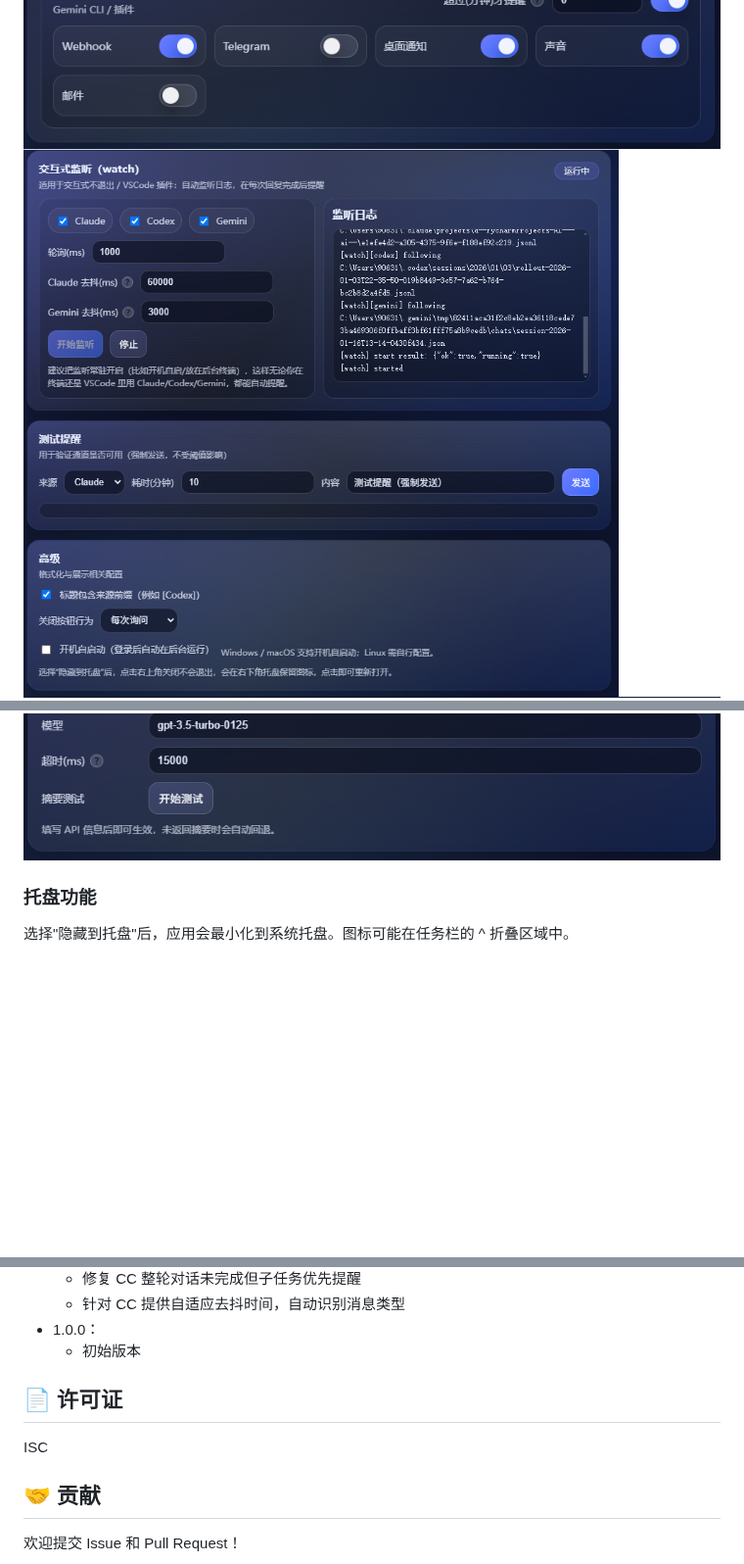
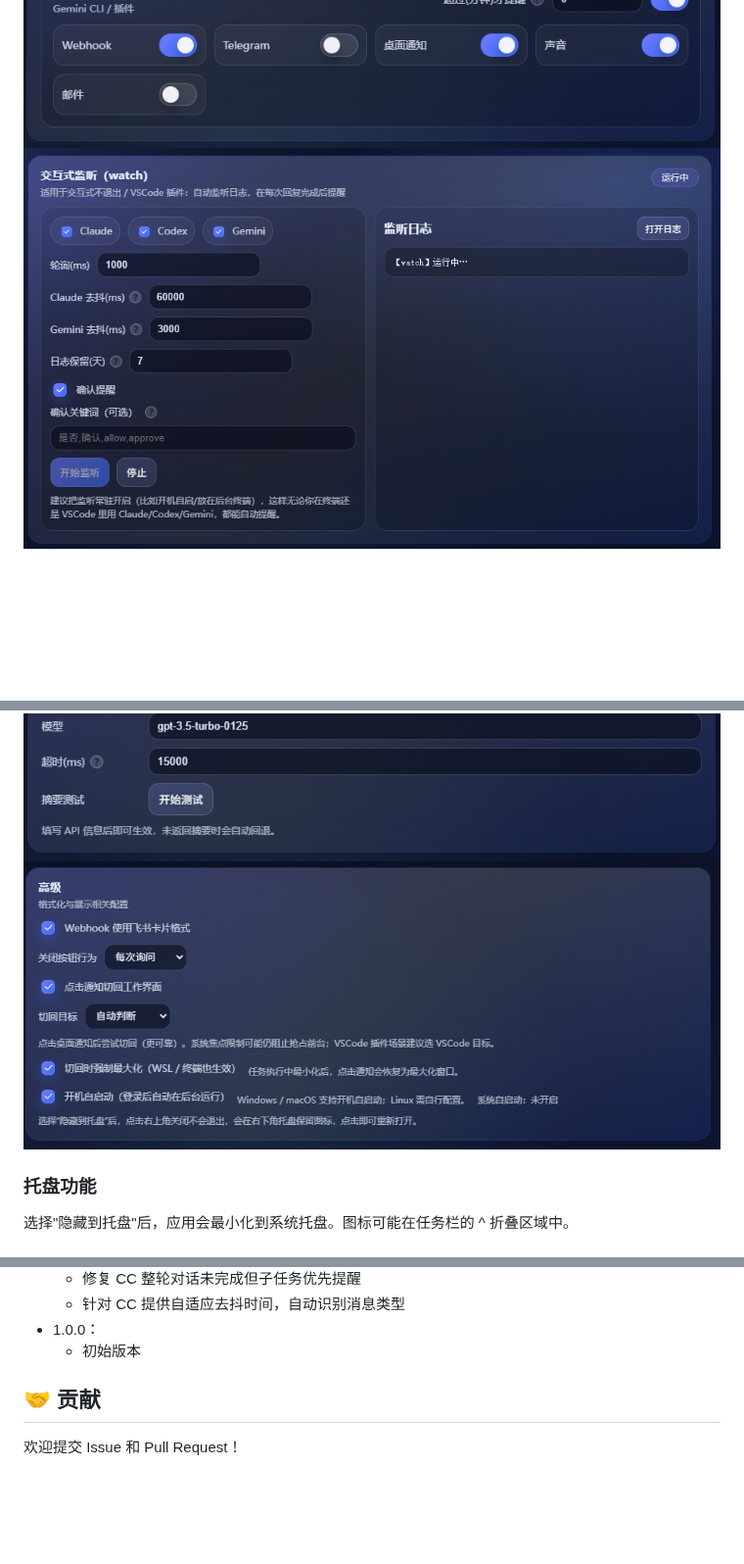
Before and after one commit to ZekerTop/ai-cli-complete-notify, a Markdown page: README_zh.md, 3 parts joined by grey strips. Shown at 98% size. GitHub-like rendering; pictures changed too: docs/images/交互式监听.png (added), docs/images/监听、测试、高级功能.png (deleted), docs/images/高级设置.png (added); blank space fills up the shorter version.

```diff
--- a/README_zh.md
+++ b/README_zh.md
@@ -98,8 +98,9 @@ npm run dev
 ![桌面端预览](docs/images/exe预览.png)
 ![全局通道](docs/images/全局通道.png)
 ![各来源设置](docs/images/各cli来源.png)
-![监听 / 测试 / 高级](docs/images/监听、测试、高级功能.png)
+![交互式监听](docs/images/交互式监听.png)
 ![AI 摘要](docs/images/AI摘要.png)
+![高级设置](docs/images/高级设置.png)
 
 ### 托盘功能
 
@@ -279,9 +280,6 @@ npm run dist:portable
 - 1.0.0：
   - 初始版本
 
-## 📄 许可证
-
-ISC
 
 ## 🤝 贡献
 
```
Also changed, not shown: other parts of README_zh.md (+3 -3 lines), README.md (+5 -7 lines).
